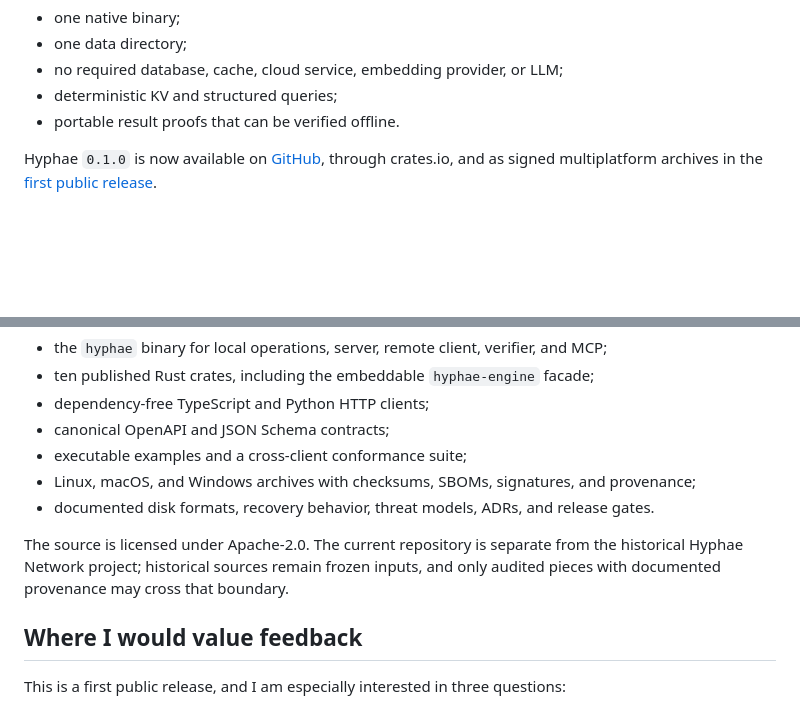
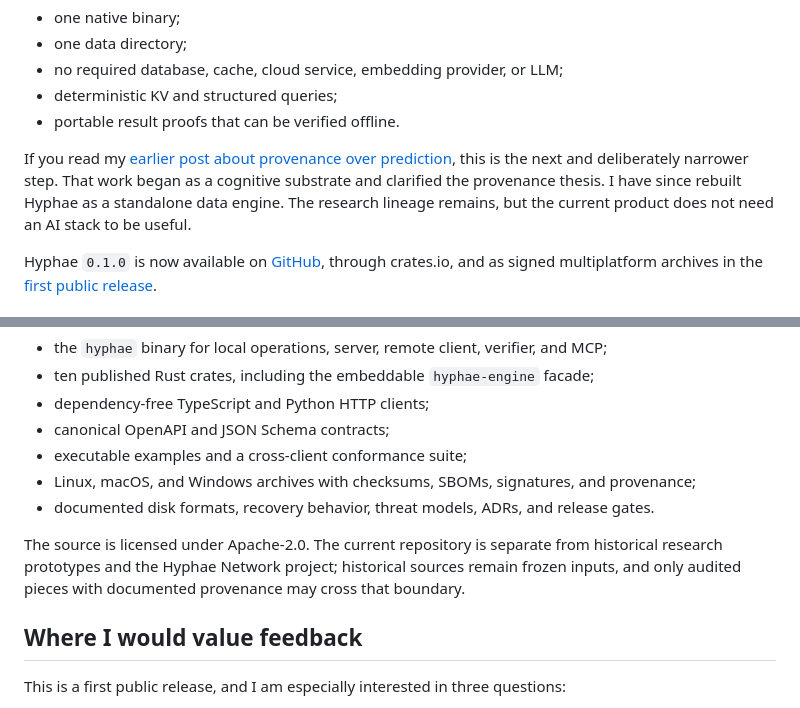
Before and after one commit to celiumsai/hyphae, a Markdown page: docs/announcements/devto-hyphae-0.1.0.md, 2 parts joined by grey strips. Drawn GitHub-style; blank space fills up the shorter version.

Commit message:
docs: link the Hyphae DEV launch

```diff
--- a/docs/announcements/devto-hyphae-0.1.0.md
+++ b/docs/announcements/devto-hyphae-0.1.0.md
@@ -7,6 +7,8 @@ That question led me to build **Hyphae**, an open-source data engine in Rust wit
 - no required database, cache, cloud service, embedding provider, or LLM;
 - deterministic KV and structured queries;
 - portable result proofs that can be verified offline.
+
+If you read my [earlier post about provenance over prediction](https://dev.to/terrizoaguimor/why-im-building-hyphae-provenance-over-prediction-and-the-3-line-baseline-that-tied-it-2e32), this is the next and deliberately narrower step. That work began as a cognitive substrate and clarified the provenance thesis. I have since rebuilt Hyphae as a standalone data engine. The research lineage remains, but the current product does not need an AI stack to be useful.
 
 Hyphae `0.1.0` is now available on [GitHub](https://github.com/celiumsai/hyphae), through crates.io, and as signed multiplatform archives in the [first public release](https://github.com/celiumsai/hyphae/releases/tag/v0.1.0).
 
@@ -172,7 +174,7 @@ Hyphae `0.1.0` includes:
 - Linux, macOS, and Windows archives with checksums, SBOMs, signatures, and provenance;
 - documented disk formats, recovery behavior, threat models, ADRs, and release gates.
 
-The source is licensed under Apache-2.0. The current repository is separate from the historical Hyphae Network project; historical sources remain frozen inputs, and only audited pieces with documented provenance may cross that boundary.
+The source is licensed under Apache-2.0. The current repository is separate from historical research prototypes and the Hyphae Network project; historical sources remain frozen inputs, and only audited pieces with documented provenance may cross that boundary.
 
 ## Where I would value feedback
 
```
Also changed, not shown: docs/README.md (+1 -0 lines).
